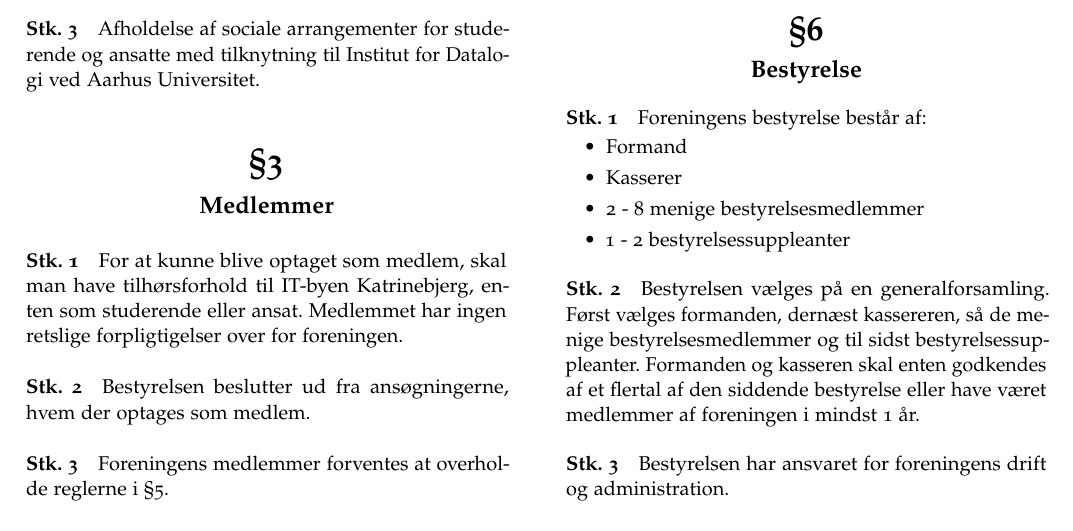
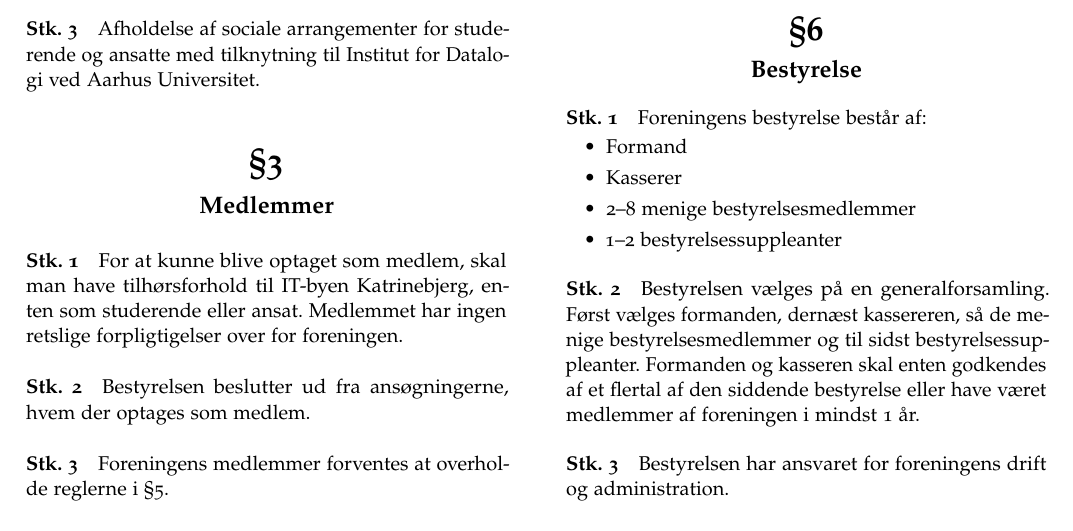
Before and after one commit to fredagscafeen/vedtaegter, a LaTeX book (main.tex): part of page 1 of 3, cut so that both start at the same text. Compiled offline with pdfLaTeX.

Commit message:
Use proper dash for number ranges.

```diff
--- a/main.tex
+++ b/main.tex
@@ -95,8 +95,8 @@ foreningen.
 \begin{itemize}
 \item Formand
 \item Kasserer
-\item 2 - 8 menige bestyrelsesmedlemmer
-\item 1 - 2 bestyrelsessuppleanter
+\item 2--8 menige bestyrelsesmedlemmer
+\item 1--2 bestyrelsessuppleanter
 \end{itemize}
 
 \section{} Bestyrelsen vælges på en generalforsamling. Først vælges formanden, dernæst kassereren, så de menige
```
